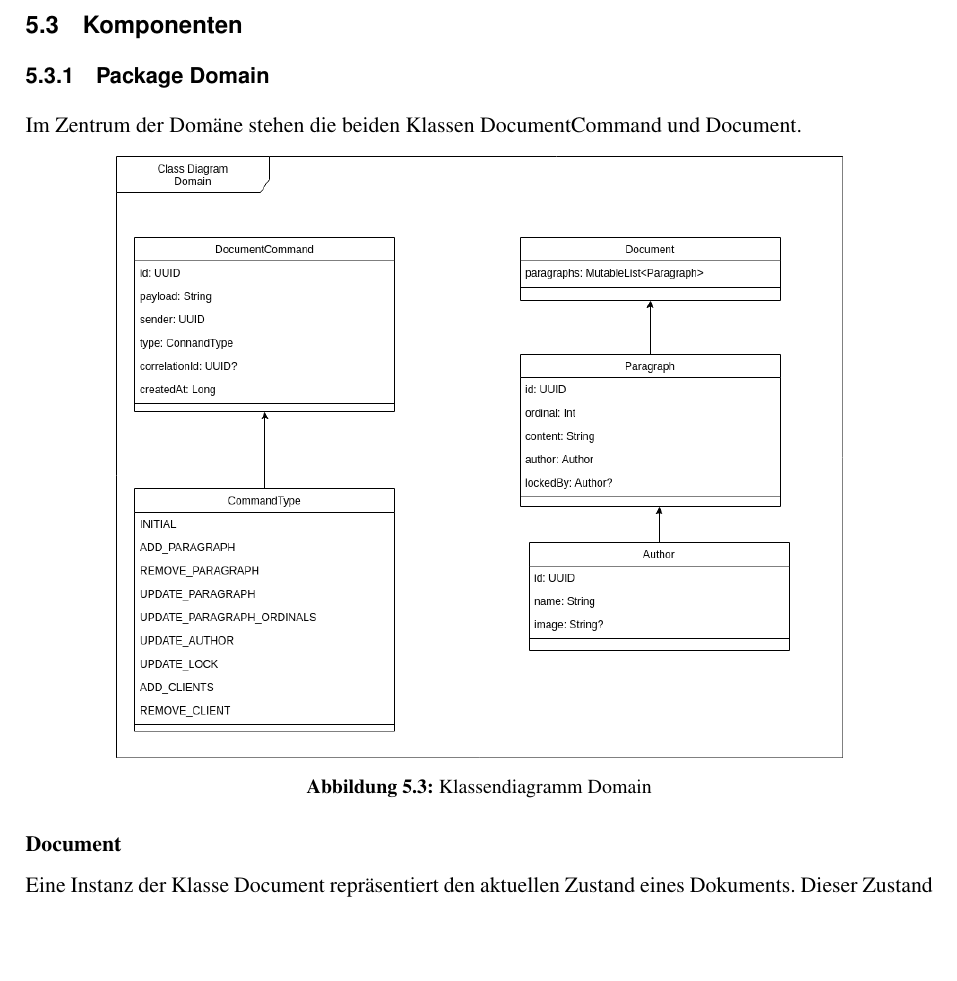
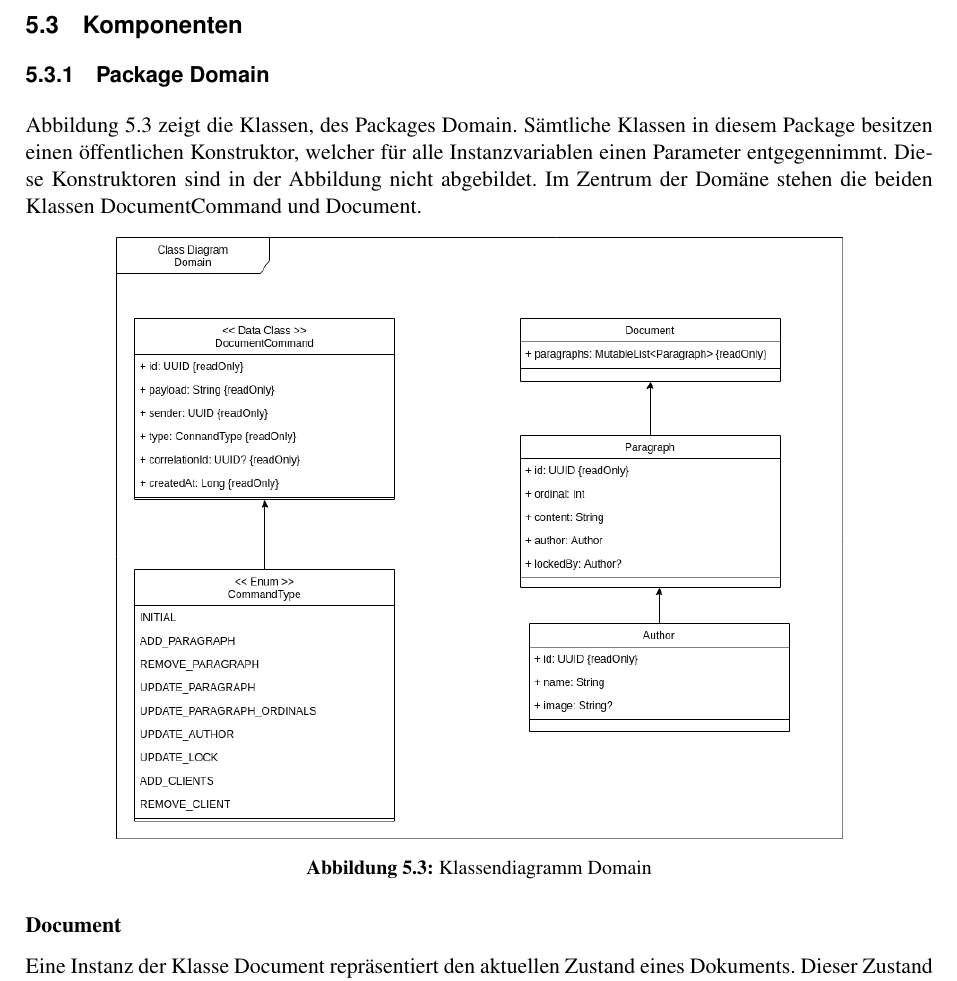
Before and after one commit to FHNW-WODSS-FS22/team-document-KZellweger, a LaTeX document (documentation/src/woweb_schmucki_villing_zellweger.tex, which reads documentation/src/sections/backend.tex): part of page 13 of 23, cut so that both start at the same text, the shorter picture padded with empty space. Compiled offline with pdfLaTeX.

Commit message:
Revise doc

```diff
--- a/documentation/src/sections/backend.tex
+++ b/documentation/src/sections/backend.tex
@@ -119,6 +119,9 @@ Response Body:  \> \>  \> application/json \\
 
 \subsubsection{Package Domain}
 
+Abbildung 5.3 zeigt die Klassen, des Packages Domain.
+Sämtliche Klassen in diesem Package besitzen einen öffentlichen Konstruktor, welcher für alle Instanzvariablen einen Parameter entgegennimmt.
+Diese Konstruktoren sind in der Abbildung nicht abgebildet.
 Im Zentrum der Domäne stehen die beiden Klassen DocumentCommand und Document.
 
 \begin{figure}[h]
```
Also changed, not shown: documentation/out/woweb_schmucki_villing_zellweger.pdf, documentation/src/graphics/class-be-domain.drawio.png, documentation/src/graphics/class-be.drawio.png.
